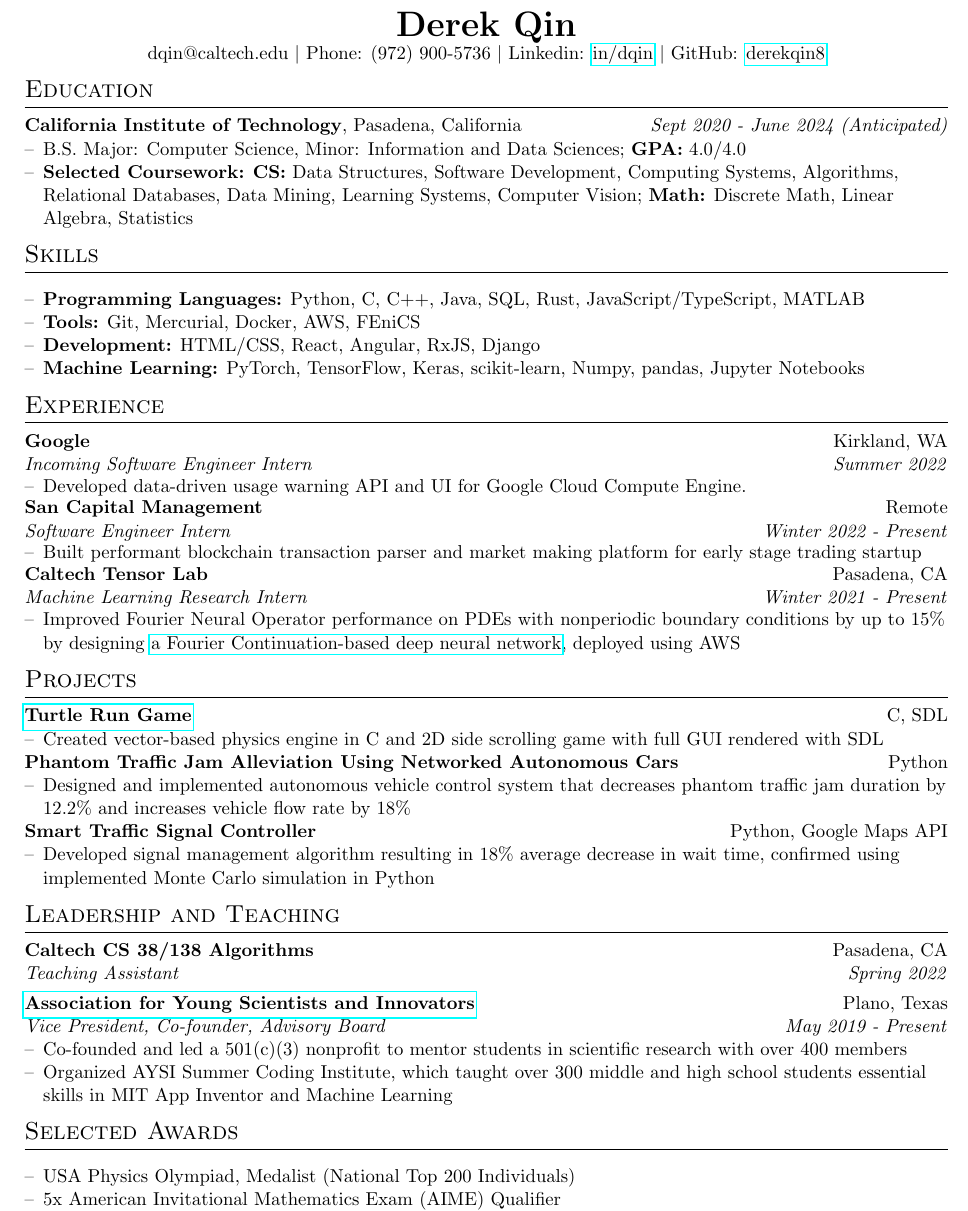
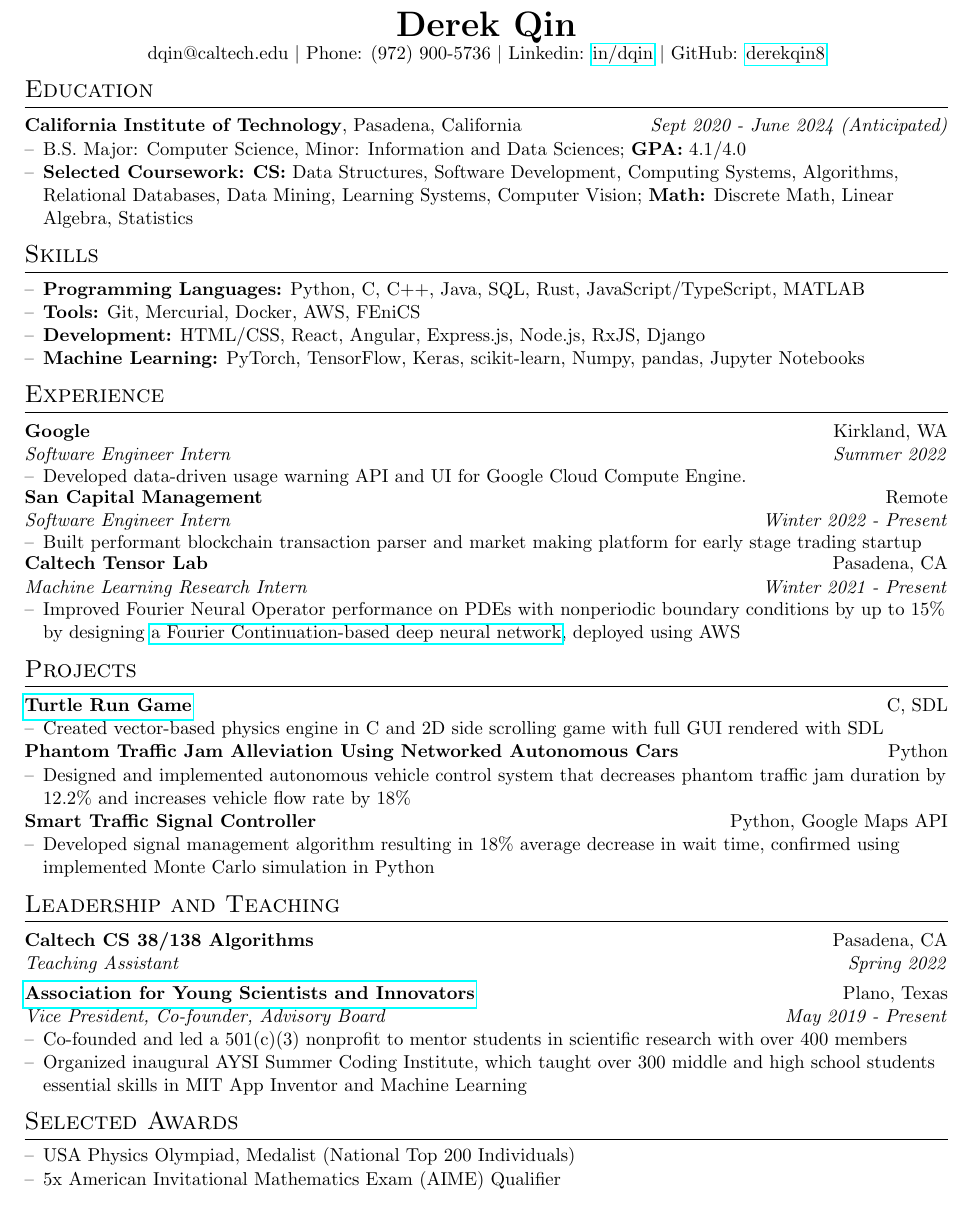
Before and after one commit to derekqin8/Resume, a LaTeX CV (resume_derek_qin.tex): part of the page, cut so that both start at the same text. Compiled offline with pdfLaTeX.

Commit message:
manual formatting

```diff
--- a/resume_derek_qin.tex
+++ b/resume_derek_qin.tex
@@ -123,10 +124,31 @@
 % %				\end{tabular}\vspace{-0pt}
 % 		\end{itemize}
 
-\edusubheading{California Institute of Technology}{Pasadena, California}{Sept 2020 - June 2024 (Anticipated)}
-\begin{itemize}[leftmargin=*]
-	\resitem{B.S. Major: Computer Science, Minor: Information and Data Sciences; \textbf{GPA:} 4.0/4.0}
-	\resitem{\textbf{Selected Coursework:} \textbf{CS:} Data Structures, Software Development, Computing Systems, Algorithms, Relational Databases, Data Mining, Learning Systems, Computer Vision; \textbf{Math:} Discrete Math, Linear Algebra, Statistics}
+\edusubheading{California Institute of Technology}
+			  {Pasadena, California}
+			  {Sept 2020 - June 2024 (Anticipated)}
+\begin{itemize}
+	\resitem{
+		B.S. Major: Computer Science,
+		Minor: Information and Data Sciences;
+		\textbf{GPA:} 4.1/4.0
+	}
+	\resitem{
+		\textbf{Selected Coursework:}
+			\textbf{CS:}
+				Data Structures,
+				Software Development,
+				Computing Systems,
+				Algorithms,
+				Relational Databases,
+				Data Mining,
+				Learning Systems,
+				Computer Vision;
+			\textbf{Math:}
+				Discrete Math,
+				Linear Algebra,
+				Statistics
+	}
 \end{itemize}
 
 % \section{Selected Coursework}
@@ -156,17 +178,45 @@
 
 \section{Skills}
 
-\vspace{6pt}
 \begin{itemize}
 	\resitem{
-		\textbf{Programming Languages:} Python, C, C++, Java, SQL, Rust,
-		JavaScript/TypeScript, MATLAB
+		\textbf{Programming Languages:}
+			Python,
+			C,
+			C++,
+			Java,
+			SQL,
+			Rust,
+			JavaScript/TypeScript,
+			MATLAB
 	}
-	\resitem{\textbf{Tools:} Git, Mercurial, Docker, AWS, FEniCS}
-	\resitem{\textbf{Development:} HTML/CSS, React, Angular, RxJS, Django}
 	\resitem{
-		\textbf{Machine Learning:} PyTorch, TensorFlow, Keras, scikit-learn,
-		Numpy, pandas, Jupyter Notebooks
+		\textbf{Tools:}
+			Git,
+			Mercurial,
+			Docker,
+			AWS,
+			FEniCS
+	}
+	\resitem{
+		\textbf{Development:}
+			HTML/CSS,
+			React,
+			Angular,
+			Express.js,
+			Node.js,
+			RxJS,
+			Django
+	}
+	\resitem{
+		\textbf{Machine Learning:}
+			PyTorch,
+			TensorFlow,
+			Keras,
+			scikit-learn,
+			Numpy,
+			pandas,
+			Jupyter Notebooks
 	}
 	% \myitem {\textbf{Languages:} Fluent in English and Mandarin Chinese}
 	% \myitem {\textbf{Software}}
@@ -175,28 +225,40 @@
 \end{itemize}
 
 \section{Experience}
-\ressubheading{Google}{Kirkland, WA}{Incoming Software Engineer Intern}
-{Summer 2022}
+
+\ressubheading{Google}
+			  {Kirkland, WA}
+			  {Software Engineer Intern}
+			  {Summer 2022}
 \begin{itemize}
 	\resitem{
-		Developed data-driven usage warning API and UI for Google
-		Cloud Compute Engine.
+		Developed data-driven usage warning API and UI for Google Cloud Compute
+		Engine.
 	}
 \end{itemize}
 
 \ressubheading{San Capital Management}{Remote}{Software Engineer Intern}
 {Winter 2022 - Present}
-\begin{itemize}[leftmargin=*]
+\begin{itemize}
 	\resitem{
 		Built performant blockchain transaction parser and market making
 		platform for early stage trading startup
 	}
 \end{itemize}
 
-\ressubheading{Caltech Tensor Lab}{Pasadena, CA}{Machine Learning Research Intern}{Winter 2021 - Present}
-\begin{itemize}[leftmargin=*]
+\ressubheading{Caltech Tensor Lab}
+			  {Pasadena, CA}
+			  {Machine Learning Research Intern}
+			  {Winter 2021 - Present}
+\begin{itemize}
 	% \resitem{Research conducted under Caltech SURF}
-	\resitem{Improved Fourier Neural Operator performance on PDEs with nonperiodic boundary conditions by up to 15\% by designing \href{https://symposium.foragerone.com/caltech-sfp-summer-seminar-day-2021/presentations/32348}{a Fourier Continuation-based deep neural network}, deployed using AWS}
+	\resitem{
+		Improved Fourier Neural Operator performance on PDEs with nonperiodic
+		boundary conditions by up to 15\% by designing
+		\href{https://symposium.foragerone.com/caltech-sfp-summer-seminar-day-2021/presentations/32348}
+			 {a Fourier Continuation-based deep neural network},
+		deployed using AWS
+	}
 	% \resitem{Generated PDE dataset with less than 0.0001\% error for the Darcy flow problem using FEniCS, a finite elements solver for Python}
 	% \resitem{\textit{Mentors: Prof. Anima Anandkumar, Zongyi Li}}
 \end{itemize}
@@ -217,22 +279,36 @@
 % 		\resitem{Web application built on Python/Django for statistical analysis, sentiment analysis, and NLP processing of personal Facebook data.}
 % 	\end{itemize}
 
-\projsubheading{\href{https://github.com/derekqin8/turtle-run}{Turtle Run Game}}{C, SDL}
-\begin{itemize}[leftmargin=*]
-	\resitem{Created vector-based physics engine in C and 2D side scrolling game with full GUI rendered with SDL}
+\projsubheading{\href{https://github.com/derekqin8/turtle-run}{Turtle Run Game}}
+			   {C, SDL}
+\begin{itemize}
+	\resitem{
+		Created vector-based physics engine in C and 2D side scrolling game with
+		full GUI rendered with SDL
+	}
 \end{itemize}
 
-\projsubheading{Phantom Traffic Jam Alleviation Using Networked Autonomous Cars}{Python}
-\begin{itemize}[leftmargin=*]
+\projsubheading{Phantom Traffic Jam Alleviation Using Networked Autonomous Cars}
+			   {Python}
+\begin{itemize}
 	% \resitem{Designed and implemented vehicle control scheme to minimize phantom traffic jam dissipation time using bilateral and vehicle unit control}
-	\resitem{Designed and implemented autonomous vehicle control system that decreases phantom traffic jam duration by 12.2\% and increases vehicle flow rate by 18\%}
+	\resitem{
+		Designed and implemented autonomous vehicle control system that
+		decreases phantom traffic jam duration by 12.2\% and increases vehicle
+		flow rate by 18\%
+	}
 	% \resitem{\textbf{Awards:} \textbf{1\textsuperscript{st} Prize} in Mathematics, DRSEF; TXSEF Finalist; Mu Alpha Theta Special Award}
 \end{itemize}
 
-\projsubheading{Smart Traffic Signal Controller}{Python, Google Maps API}
-\begin{itemize}[leftmargin=*]
+\projsubheading{Smart Traffic Signal Controller}
+			   {Python, Google Maps API}
+\begin{itemize}
 	% \resitem{Developed a novel signal management algorithm and software tool using Python and Google Maps API, tested on both non-actuated and semi-actuated intersections (18\% decrease in wait times)}
-	\resitem{Developed signal management algorithm resulting in 18\% average decrease in wait time, confirmed using implemented Monte Carlo simulation in Python}
+	\resitem{
+		Developed signal management algorithm resulting in 18\% average
+		decrease in wait time, confirmed using implemented Monte Carlo
+		simulation in Python
+	}
 	% \resitem{\textbf{Awards:} \textbf{1\textsuperscript{st} Prize} in Engineering, DRSEF; TXSEF Finalist; \textbf{3\textsuperscript{rd}} Prize Terracon Consultants; ONR Special Award; AFRL Special Award}
 \end{itemize}
 
@@ -255,12 +331,27 @@
 % \vspace{0pt}
 
 \section{Leadership and Teaching}
-\ressubheading{Caltech CS 38/138 Algorithms}{Pasadena, CA}{Teaching Assistant}{Spring 2022}
 
-\ressubheading{\href{https://www.aysi.org}{Association for Young Scientists and Innovators}}{Plano, Texas}{Vice President, Co-founder, Advisory Board}{May 2019 - Present}
-\begin{itemize}[leftmargin=*]
-	\resitem{Co-founded and led a 501(c)(3) nonprofit to mentor students in scientific research with over 400 members}
-	\resitem{Organized AYSI Summer Coding Institute, which taught over 300 middle and high school students essential skills in MIT App Inventor and Machine Learning}
+\ressubheading{Caltech CS 38/138 Algorithms}
+			  {Pasadena, CA}
+			  {Teaching Assistant}
+			  {Spring 2022}
+
+\ressubheading{\href{https://www.aysi.org}
+					{Association for Young Scientists and Innovators}}
+			  {Plano, Texas}
+			  {Vice President, Co-founder, Advisory Board}
+			  {May 2019 - Present}
+\begin{itemize}
+	\resitem{
+		Co-founded and led a 501(c)(3) nonprofit to mentor students in
+		scientific research with over 400 members
+	}
+	\resitem{
+		Organized inaugural AYSI Summer Coding Institute, which taught over 300
+		middle and high school students essential skills in MIT App Inventor
+		and Machine Learning
+	}
 	%			\resitem{Time Commitment: 1 hour/week, 36 weeks/year, 36 hours/year}
 \end{itemize}
 
@@ -345,13 +436,17 @@
 
 \section{Selected Awards}
 
-\vspace{6pt}
-
-\begin{itemize}[leftmargin=*]
-	\resitem{USA Physics Olympiad, Medalist (National Top 200 Individuals)}
+\begin{itemize}
+	\resitem{
+		USA Physics Olympiad, Medalist (National Top 200 Individuals)
+	}
 	% \resitem {Harvard-MIT Mathematics Tournament, Top 10 Team (2018)}
-	\resitem {5x American Invitational Mathematics Exam (AIME) Qualifier}
-	\resitem {8x American Mathematics Competition (AMC 10/12) Distinguished Honor Roll}
+	\resitem{
+		5x American Invitational Mathematics Exam (AIME) Qualifier
+	}
+	\resitem{
+		8x American Mathematics Competition (AMC 10/12) Distinguished Honor Roll
+	}
 	% \myitem {\textbf{Special Awards}}
 	% 	\begin{itemize}
 	% 		\mysubitem {USA Physics Olympiad, Honorable Mention (National Top 200 Individuals) (2019)}
```
Also changed, not shown: resume_derek_qin.pdf, resume_derek_qin.tex (6 more changed lines).
